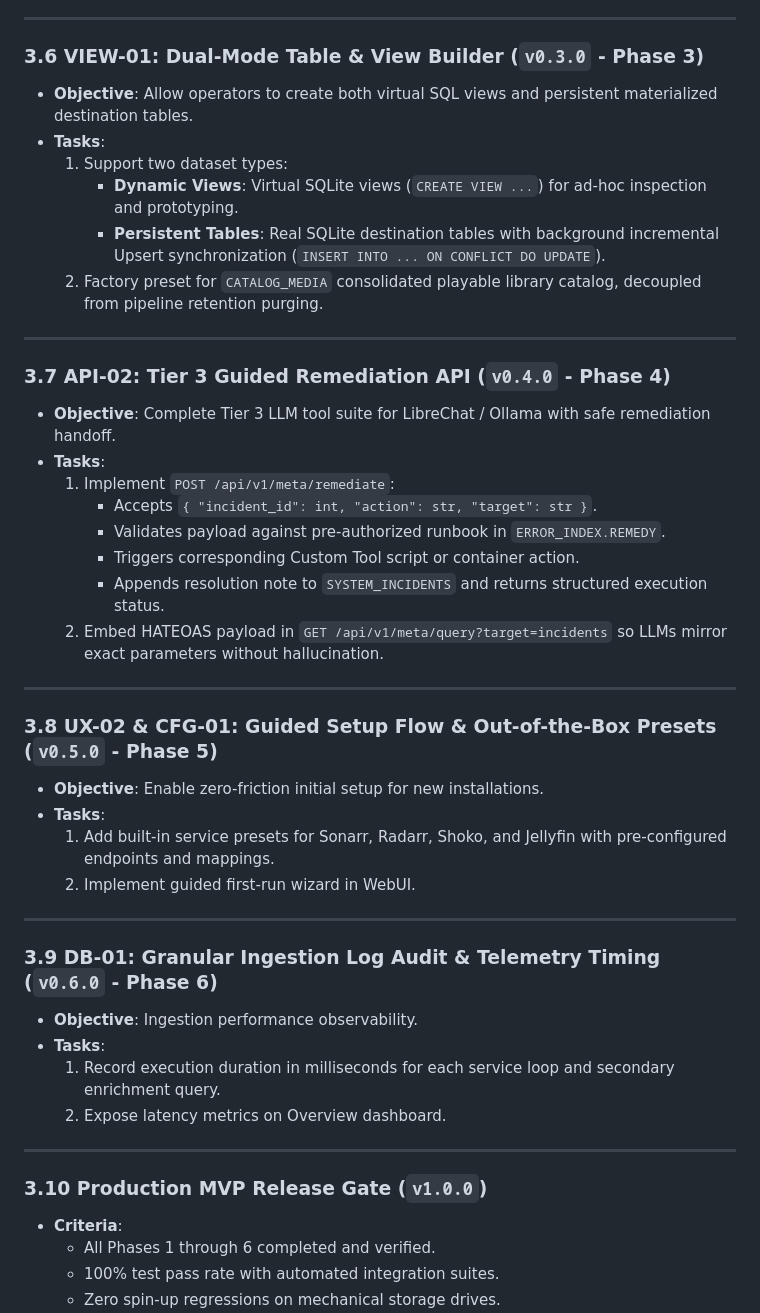
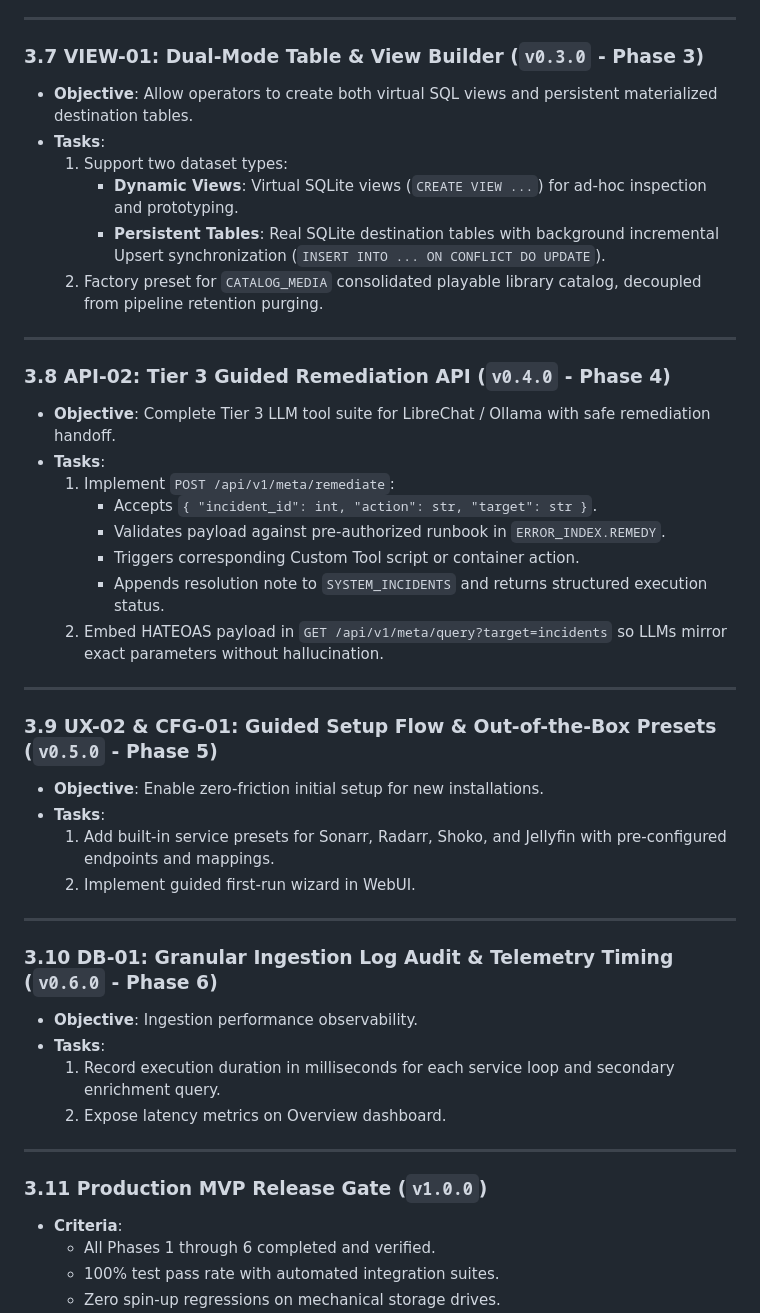
Before and after one commit to Lithry/server-manager, a Markdown page: docs/BACKLOG.md, the part around one of its changes. GitHub-like rendering.

```diff
--- a/docs/BACKLOG.md
+++ b/docs/BACKLOG.md
@@ -124,7 +142,7 @@
 
 ---
 
-### 3.6 VIEW-01: Dual-Mode Table & View Builder (`v0.3.0` - Phase 3)
+### 3.7 VIEW-01: Dual-Mode Table & View Builder (`v0.3.0` - Phase 3)
 - **Objective**: Allow operators to create both virtual SQL views and persistent materialized destination tables.
 - **Tasks**:
   1. Support two dataset types:
@@ -134,7 +152,7 @@
 
 ---
 
-### 3.7 API-02: Tier 3 Guided Remediation API (`v0.4.0` - Phase 4)
+### 3.8 API-02: Tier 3 Guided Remediation API (`v0.4.0` - Phase 4)
 - **Objective**: Complete Tier 3 LLM tool suite for LibreChat / Ollama with safe remediation handoff.
 - **Tasks**:
   1. Implement `POST /api/v1/meta/remediate`:
@@ -146,7 +164,7 @@
 
 ---
 
-### 3.8 UX-02 & CFG-01: Guided Setup Flow & Out-of-the-Box Presets (`v0.5.0` - Phase 5)
+### 3.9 UX-02 & CFG-01: Guided Setup Flow & Out-of-the-Box Presets (`v0.5.0` - Phase 5)
 - **Objective**: Enable zero-friction initial setup for new installations.
 - **Tasks**:
   1. Add built-in service presets for Sonarr, Radarr, Shoko, and Jellyfin with pre-configured endpoints and mappings.
@@ -154,7 +172,7 @@
 
 ---
 
-### 3.9 DB-01: Granular Ingestion Log Audit & Telemetry Timing (`v0.6.0` - Phase 6)
+### 3.10 DB-01: Granular Ingestion Log Audit & Telemetry Timing (`v0.6.0` - Phase 6)
 - **Objective**: Ingestion performance observability.
 - **Tasks**:
   1. Record execution duration in milliseconds for each service loop and secondary enrichment query.
@@ -162,7 +180,7 @@
 
 ---
 
-### 3.10 Production MVP Release Gate (`v1.0.0`)
+### 3.11 Production MVP Release Gate (`v1.0.0`)
 - **Criteria**:
   - All Phases 1 through 6 completed and verified.
   - 100% test pass rate with automated integration suites.
```
Also changed, not shown: other parts of docs/BACKLOG.md (+19 -1 lines), PROJECT_LOG.md (+19 -0 lines).
